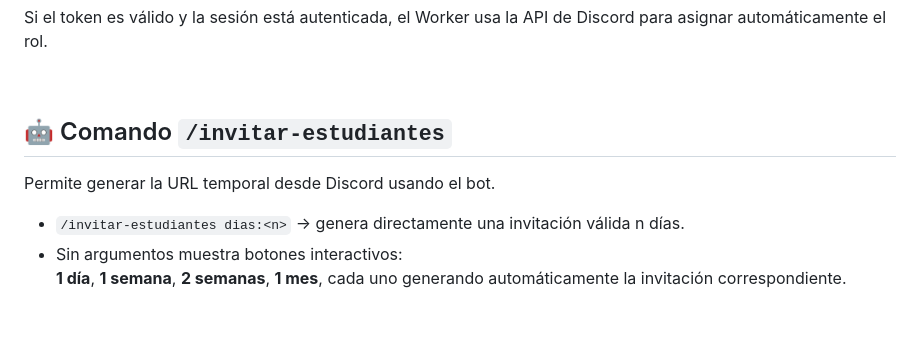
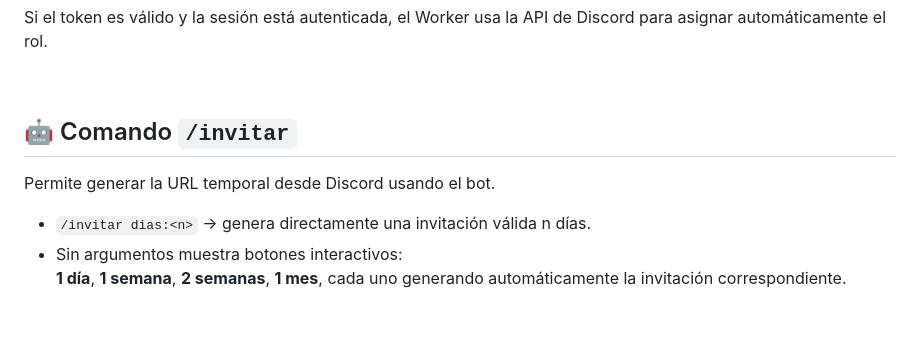
Before and after one commit to Transistemas-ac/ds-invite, a Markdown page: README.md, the part around the change. GitHub-like rendering.

```diff
--- a/README.md
+++ b/README.md
@@ -27,11 +27,11 @@ Si el token es válido y la sesión está autenticada, el Worker usa la API de D
 
 <br>
 
-## 🤖 Comando `/invitar-estudiantes`
+## 🤖 Comando `/invitar`
 
 Permite generar la URL temporal desde Discord usando el bot.
 
-- `/invitar-estudiantes dias:<n>` → genera directamente una invitación válida n días.
+- `/invitar dias:<n>` → genera directamente una invitación válida n días.
 - Sin argumentos muestra botones interactivos:
   **1 día**, **1 semana**, **2 semanas**, **1 mes**, cada uno generando automáticamente la invitación correspondiente.
 
```
